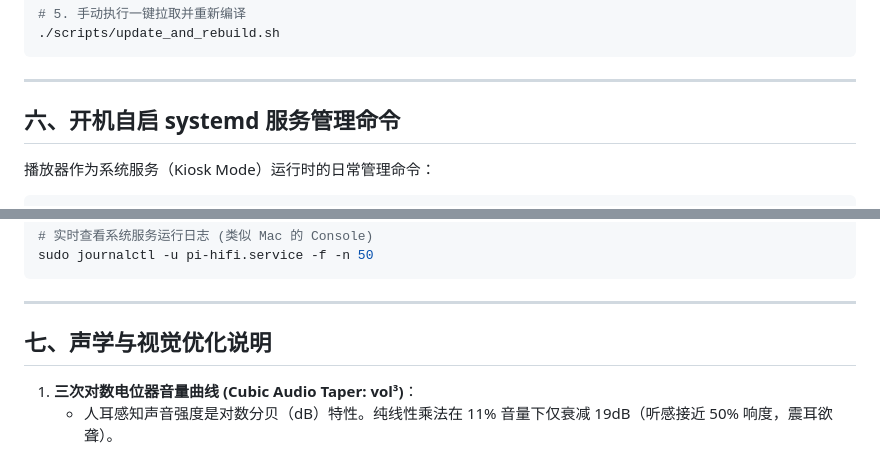
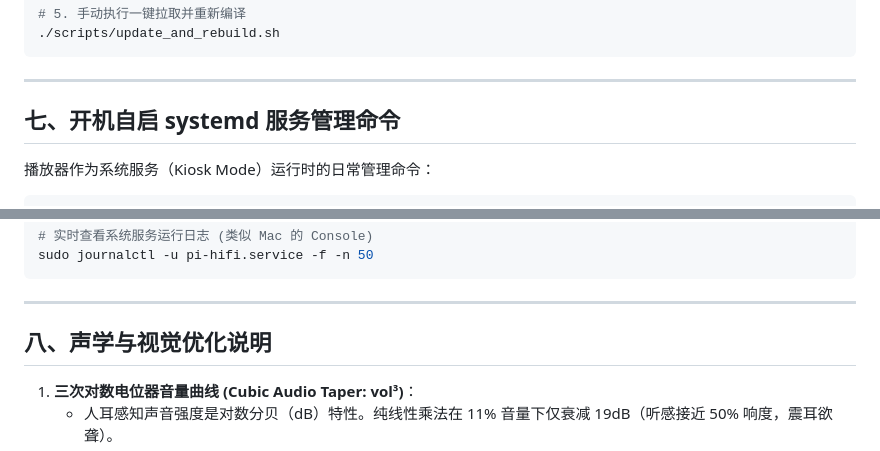
Before and after one commit to woxiyonghao/pi-hifi-player, a Markdown page: doc/pi_deployment_and_management.md, 2 parts joined by grey strips. Rendered like a GitHub page.

```diff
--- a/doc/pi_deployment_and_management.md
+++ b/doc/pi_deployment_and_management.md
@@ -177,7 +243,7 @@ env SDL_VIDEODRIVER=kmsdrm SDL_RENDER_VSYNC=1 ./build/PiHifiPlayer
 
 ---
 
-## 六、开机自启 systemd 服务管理命令
+## 七、开机自启 systemd 服务管理命令
 
 播放器作为系统服务（Kiosk Mode）运行时的日常管理命令：
 
@@ -201,7 +267,7 @@ sudo journalctl -u pi-hifi.service -f -n 50
 
 ---
 
-## 七、声学与视觉优化说明
+## 八、声学与视觉优化说明
 
 1. **三次对数电位器音量曲线 (Cubic Audio Taper: vol³)**：
    * 人耳感知声音强度是对数分贝（dB）特性。纯线性乘法在 11% 音量下仅衰减 19dB（听感接近 50% 响度，震耳欲聋）。
```
Also changed, not shown: other parts of doc/pi_deployment_and_management.md (+70 -4 lines).
